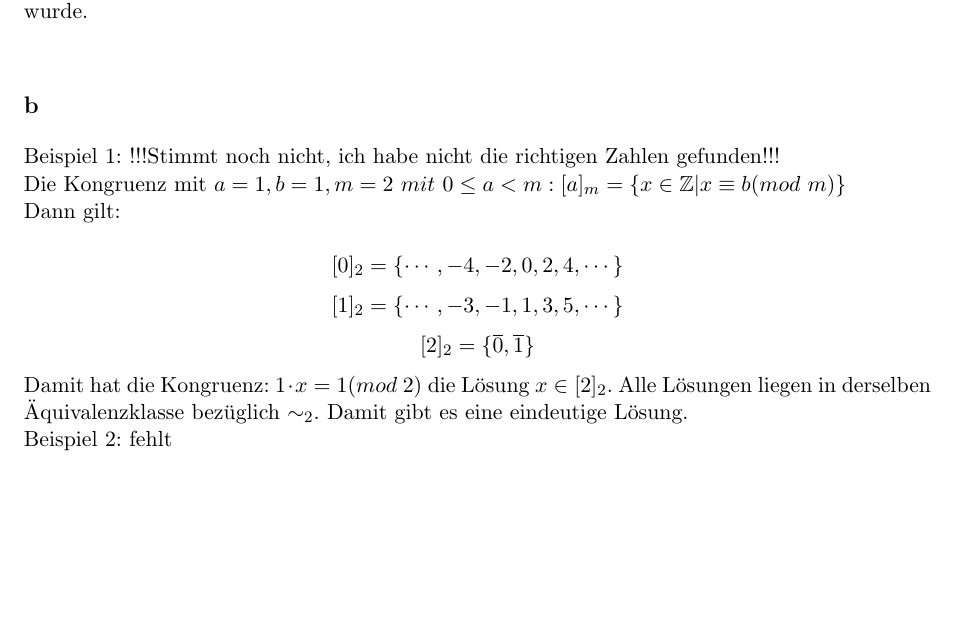
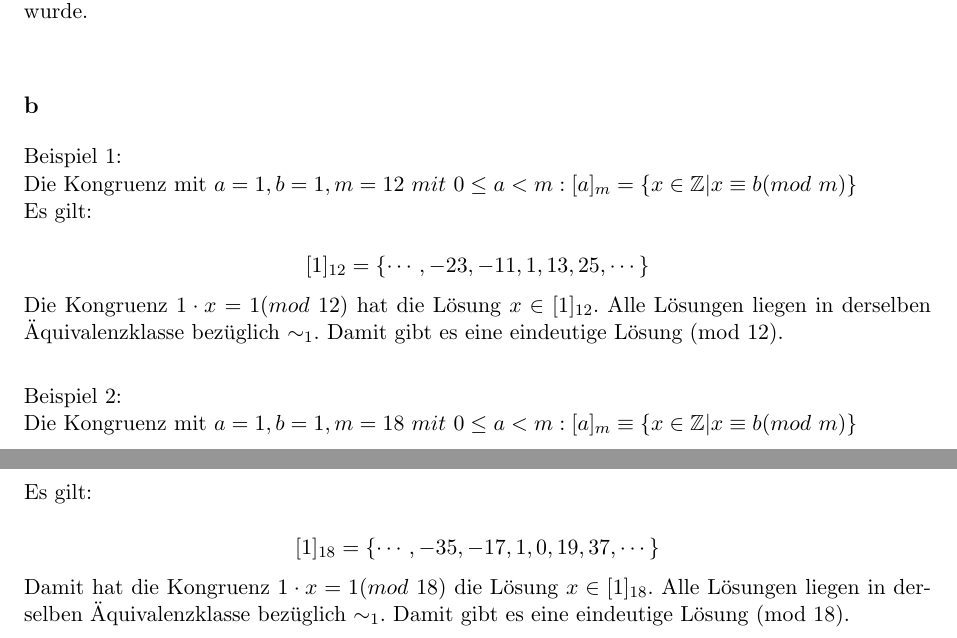
Before and after one commit to lenza/mathe1, a LaTeX problem sheet (blatt08/mathe1-uebungsblatt_08.tex): part of page 3 of 3 before the commit and two parts of pages 3 and 4 of 4 after it, the two joined at a grey line, cut so that both start at the same text, the shorter picture padded with empty space. Compiled offline with pdfLaTeX.

Commit message:
Ergänzt B4 b)

```diff
--- a/blatt08/mathe1-uebungsblatt_08.tex
+++ b/blatt08/mathe1-uebungsblatt_08.tex
@@ -123,13 +125,22 @@ hat keine Lösung, da $4x$ immer gerade ist, aber $7 + k \cdot 2$ für alle $k \
 Beispiel 2: Die Kongruenzgleichung mit $a=6, b=11, m=3$:\\
 \[6x \equiv 11 (mod~3)\]
 hat keine Lösung, da $6x$ immer gerade ist, aber $11 + k \cdot 3$ für alle $k \in \mathbb{Z}$ eine ungerade Zahl ergibt durch die Addition mit der ungeraden Zahl $11$, wie in Beispiel 5.27 der Vorlesung gezeigt wurde.\\
+
 \subsection*{b}
-Beispiel 1: !!!Stimmt noch nicht, ich habe nicht die richtigen Zahlen gefunden!!!\\
-Die Kongruenz mit $a=1, b=1, m=2 ~mit~ 0\leq a < m: [a]_m = \{x \in \mathbb{Z}| x\equiv b(mod~m)\}$\\
-Dann gilt:\\
-\[[0]_2 = \{\cdots, -4,-2,0,2,4,\cdots \}\]
-\[[1]_2 = \{\cdots, -3,-1,1,3,5,\cdots \}\]
-\[[2]_2 = \{\overline{0}, \overline{1}\}\]
-Damit hat die Kongruenz: $1\cdot x=1(mod~2)$ die Lösung $x \in [2]_2.$ Alle Lösungen liegen in derselben Äquivalenzklasse bezüglich $\sim_2$. Damit gibt es eine eindeutige Lösung.\\
-Beispiel 2: fehlt
+Beispiel 1:\\
+Die Kongruenz mit $a=1, b=1, m=12 ~mit~ 0\leq a < m: [a]_m = \{x \in \mathbb{Z}| x\equiv b(mod~m)\}$\\
+Es gilt:\\
+\[[1]_{12} = \{\cdots, -23, -11,1, 13, 25,\cdots \}\]
+%\[[1]_2 = \{\cdots, -3,-1,1,3,5,\cdots \}\]
+%\[[2]_2 = \{\overline{0}, \overline{1}\}\]
+Die Kongruenz  $1\cdot x=1(mod~12)$ hat die Lösung $x \in [1]_{12}.$ Alle Lösungen liegen in derselben Äquivalenzklasse bezüglich $\sim_1$. Damit gibt es eine eindeutige Lösung (mod 12).\\
+
+
+Beispiel 2: \\
+Die Kongruenz mit $a=1, b=1, m=18 ~mit~ 0\leq a < m: [a]_m \equiv \{x \in \mathbb{Z}| x\equiv b(mod~m)\}$\\
+Es gilt:\\
+\[[1]_{18} = \{\cdots, -35, -17,1,0,19, 37,\cdots \}\]
+%\[[1]_2 = \{\cdots, -3,-1,1,3,5,\cdots \}\]
+%\[[2]_2 = \{\overline{0}, \overline{1}\}\]
+Damit hat die Kongruenz  $1\cdot x=1(mod~18)$ die Lösung $x \in [1]_{18}.$ Alle Lösungen liegen in derselben Äquivalenzklasse bezüglich $\sim_1$. Damit gibt es eine eindeutige Lösung (mod 18).\\
 \end{document}
```
Also changed, not shown: blatt08/mathe1-uebungsblatt_08.tex (2 more changed lines).
